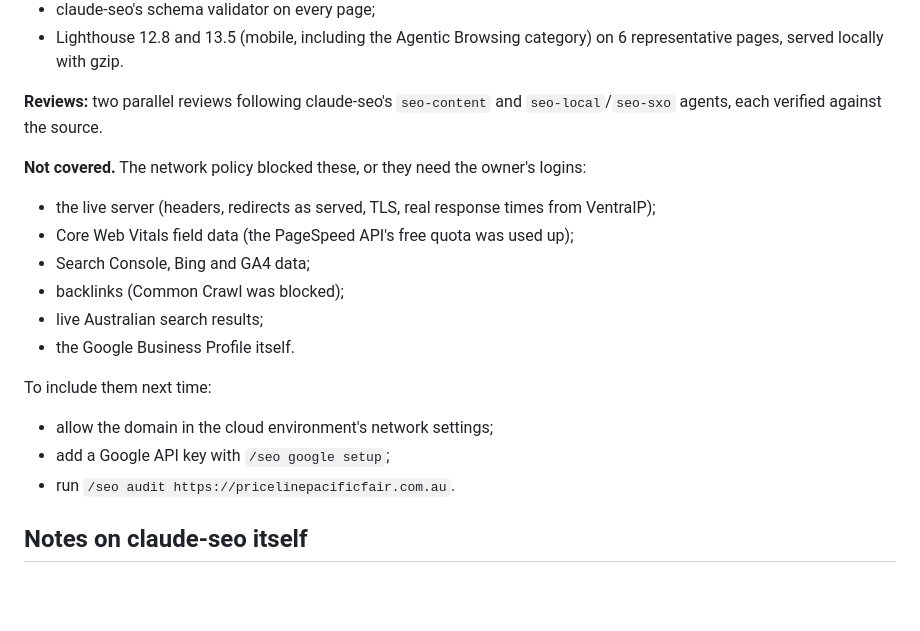
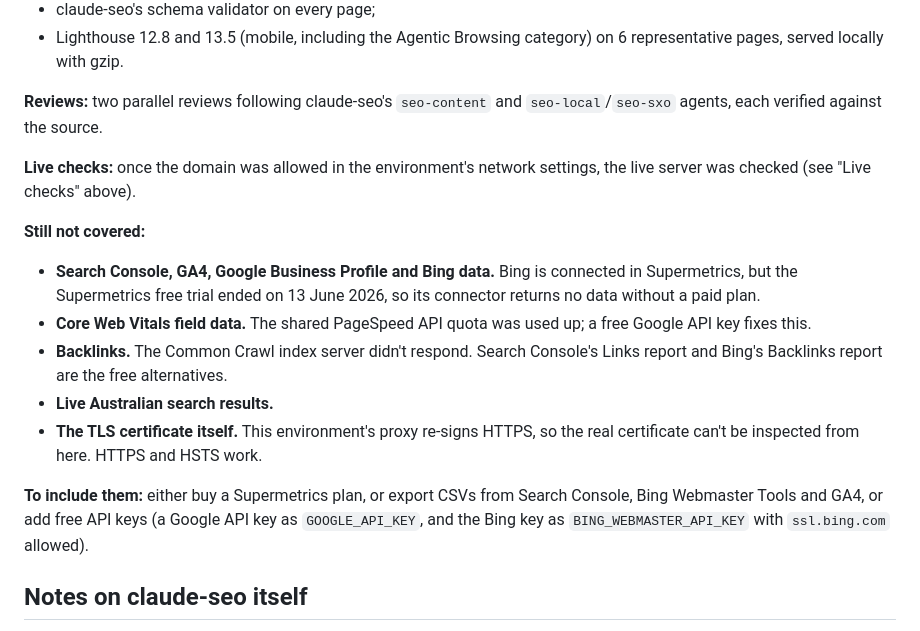
Before and after one commit to Jason-Markey/Priceline_Website, a Markdown page: reference-content/seo-audit-2026-10-26.md, the part around one of its changes. Drawn GitHub-style; blank space fills up the shorter version.

```diff
--- a/reference-content/seo-audit-2026-10-26.md
+++ b/reference-content/seo-audit-2026-10-26.md
@@ -306,18 +350,22 @@ Detail: local report, finding 8.
 **Reviews:** two parallel reviews following claude-seo's `seo-content` and `seo-local`/`seo-sxo` agents, each verified
 against the source.
 
-**Not covered.** The network policy blocked these, or they need the owner's logins:
-- the live server (headers, redirects as served, TLS, real response times from VentraIP);
-- Core Web Vitals field data (the PageSpeed API's free quota was used up);
-- Search Console, Bing and GA4 data;
-- backlinks (Common Crawl was blocked);
-- live Australian search results;
-- the Google Business Profile itself.
+**Live checks:** once the domain was allowed in the environment's network settings, the live server was checked (see
+"Live checks" above).
 
-To include them next time:
-- allow the domain in the cloud environment's network settings;
-- add a Google API key with `/seo google setup`;
-- run `/seo audit https://pricelinepacificfair.com.au`.
+**Still not covered:**
+- **Search Console, GA4, Google Business Profile and Bing data.** Bing is connected in Supermetrics, but the Supermetrics
+  free trial ended on 13 June 2026, so its connector returns no data without a paid plan.
+- **Core Web Vitals field data.** The shared PageSpeed API quota was used up; a free Google API key fixes this.
+- **Backlinks.** The Common Crawl index server didn't respond. Search Console's Links report and Bing's Backlinks report
+  are the free alternatives.
+- **Live Australian search results.**
+- **The TLS certificate itself.** This environment's proxy re-signs HTTPS, so the real certificate can't be inspected
+  from here. HTTPS and HSTS work.
+
+**To include them:** either buy a Supermetrics plan, or export CSVs from Search Console, Bing Webmaster Tools and GA4,
+or add free API keys (a Google API key as `GOOGLE_API_KEY`, and the Bing key as `BING_WEBMASTER_API_KEY` with
+`ssl.bing.com` allowed).
 
 ## Notes on claude-seo itself
 
```
Also changed, not shown: other parts of reference-content/seo-audit-2026-10-26.md (+47 -3 lines).
